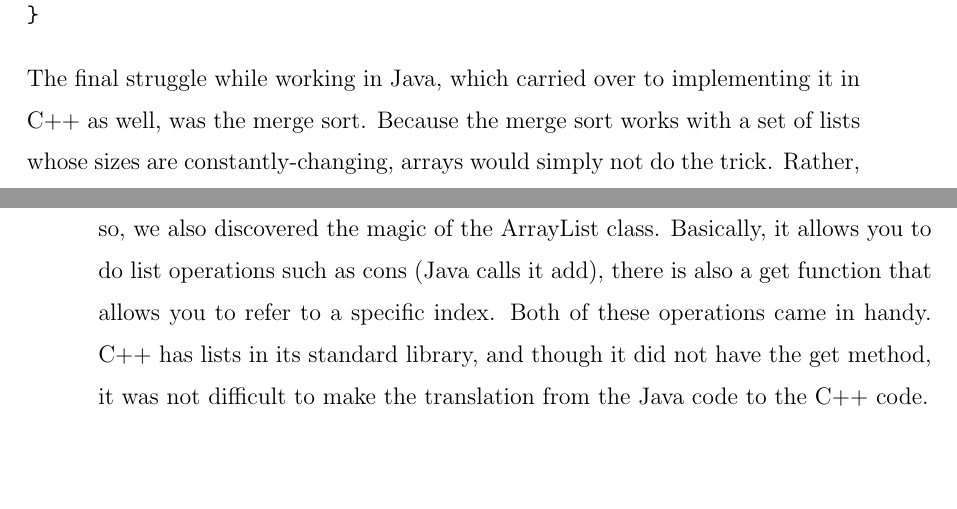
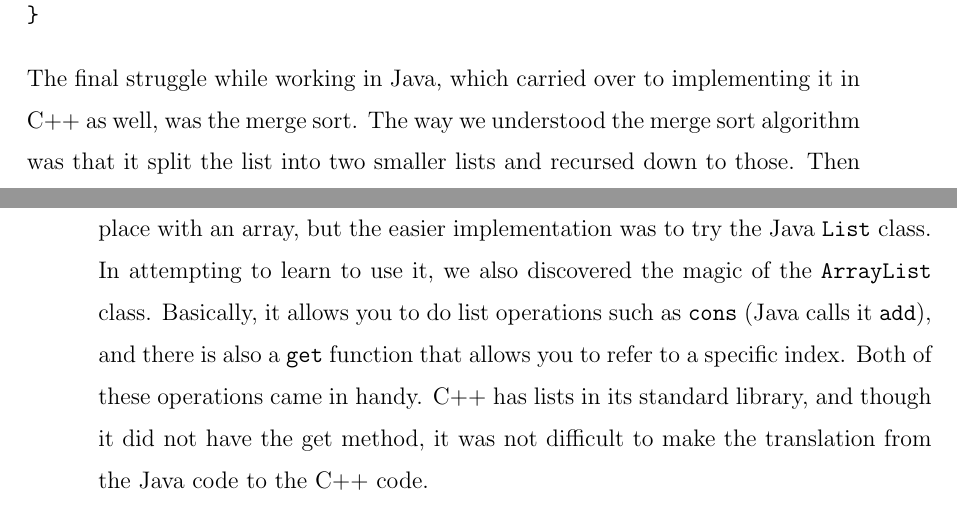
Before and after one commit to millertime-homework/cs350report, a LaTeX paper (writeup/ben-writeup.tex): two parts of pages 3 and 4 of 8, joined at a grey line, cut so that both start at the same text, the shorter picture padded with empty space. Compiled offline with pdfLaTeX.

Commit message:
fixed up some verbage about the merge sort

```diff
--- a/writeup/ben-writeup.tex
+++ b/writeup/ben-writeup.tex
@@ -80,12 +80,13 @@ double diffclock(clock_t t1, clock_t t2)
 \end{verbatim}
 \linespread{1.5}
 The final struggle while working in Java, which carried over to implementing it
-in C++ as well, was the merge sort. Because the merge sort works with a set of
-lists whose sizes are constantly-changing, arrays would simply not do the trick.
-Rather, what we wanted to do was learn to use the Java List class. In attempting
-to do so, we also discovered the magic of the ArrayList class. Basically, it
-allows you to do list operations such as cons (Java calls it add), there is also
-a get function that allows you to refer to a specific index. Both of these
+in C++ as well, was the merge sort. The way we understood the merge sort algorithm
+was that it split the list into two smaller lists and recursed down to those. Then
+the merge action put the smaller lists back together. Algorithms exist to do this in
+place with an array, but the easier implementation was to try the Java \texttt{List} class.
+In attempting to learn to use it, we also discovered the magic of the \texttt{ArrayList} class. Basically, it
+allows you to do list operations such as \texttt{cons} (Java calls it \texttt{add}), and there is also
+a \texttt{get} function that allows you to refer to a specific index. Both of these
 operations came in handy. C++ has lists in its standard library, and though it
 did not have the get method, it was not difficult to make the translation from
 the Java code to the C++ code.
```
